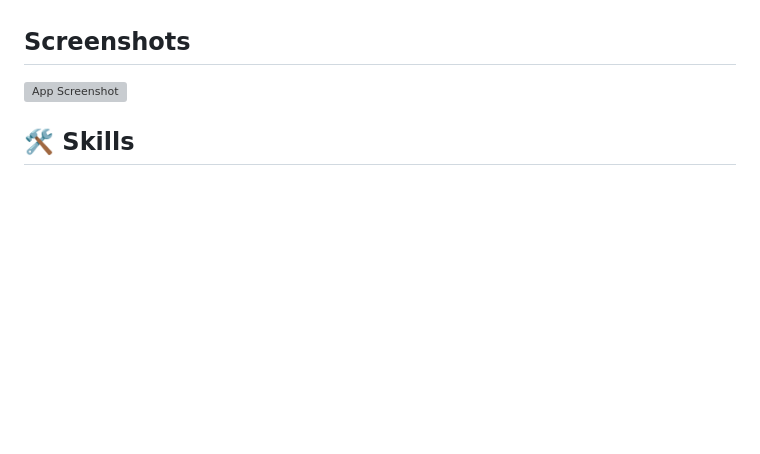
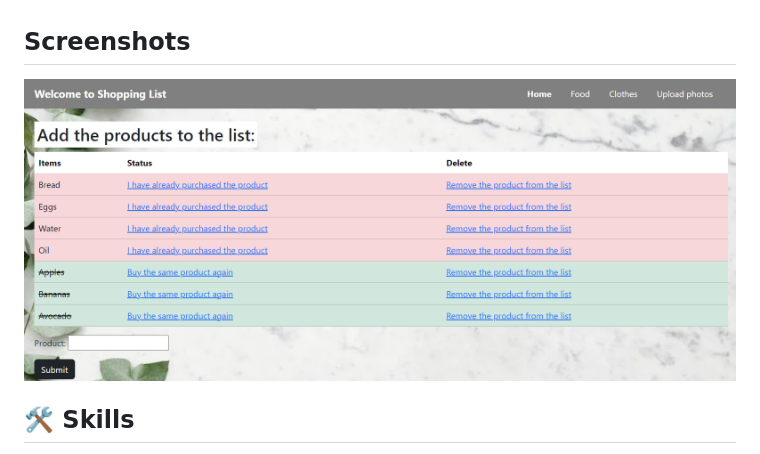
Before and after one commit to Tabeea/ShoppingList, a Markdown page: Readme.md, the part around the change. GitHub-like rendering; blank space fills up the shorter version; grey boxes are pictures that could not be loaded.

Commit message:
updatereadme1

```diff
--- a/Readme.md
+++ b/Readme.md
@@ -15,7 +15,7 @@ Furthermore, the application provides a dedicated page with tips to guide users
 
 ## Screenshots
 
-![App Screenshot](https://github.com/Tabeea/ShoppingList/blob/main/Screenshots/Home.png?raw=true)
+![App Screenshot](https://github.com/Tabeea/ShoppingList/blob/main/Screenshots/Home_page.png?raw=true)
 
 
 ## 🛠 Skills
```
